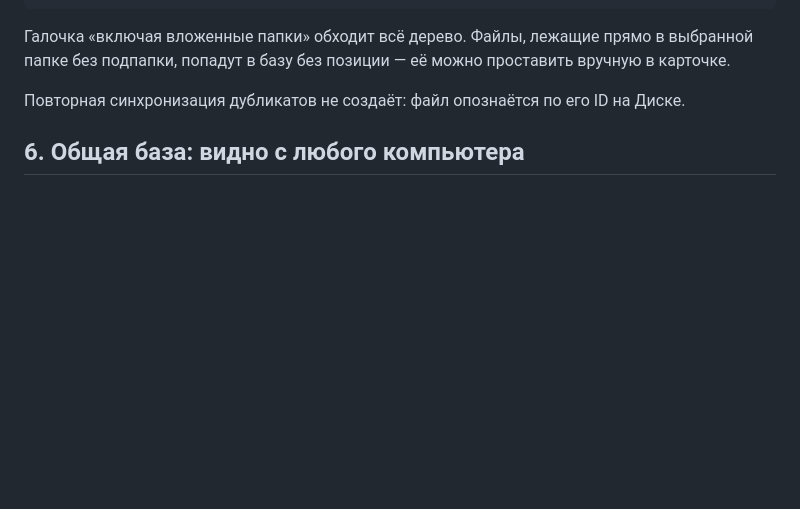
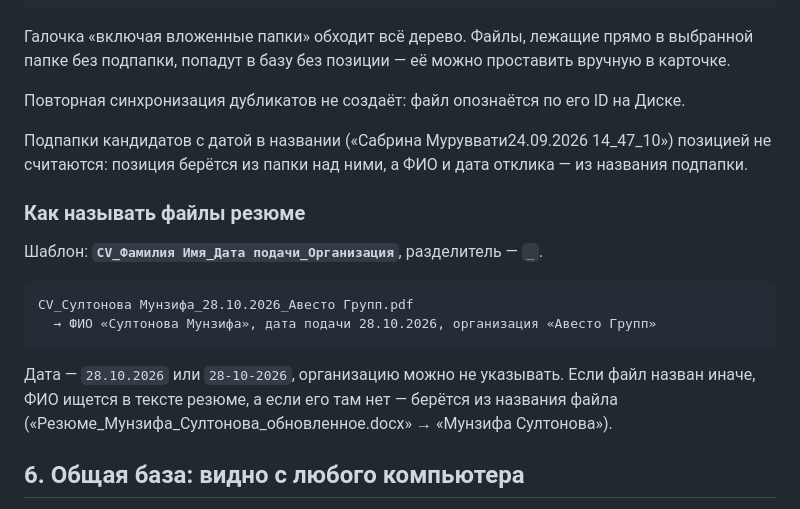
Before and after one commit to isosaid/baza-kandidatov, a Markdown page: README.md, the part around the change. Drawn GitHub-style; blank space fills up the shorter version.

Commit message:
docs: file naming template and candidate subfolders in README
Co-Authored-By: Claude Opus 5.5 <noreply@anthropic.com>
Claude-Session: https://claude.ai/code/session_01MrNdFGAcj8WWKStgcMjwqH

````diff
--- a/README.md
+++ b/README.md
@@ -96,6 +96,24 @@ ID подставится в поле сам.
 
 Повторная синхронизация дубликатов не создаёт: файл опознаётся
 по его ID на Диске.
+
+Подпапки кандидатов с датой в названии («Сабрина Муруввати24.09.2026 14_47_10»)
+позицией не считаются: позиция берётся из папки над ними, а ФИО и дата
+отклика — из названия подпапки.
+
+### Как называть файлы резюме
+
+Шаблон: **`CV_Фамилия Имя_Дата подачи_Организация`**, разделитель — `_`.
+
+```
+CV_Султонова Мунзифа_28.10.2026_Авесто Групп.pdf
+  → ФИО «Султонова Мунзифа», дата подачи 28.10.2026, организация «Авесто Групп»
+```
+
+Дата — `28.10.2026` или `28-10-2026`, организацию можно не указывать.
+Если файл назван иначе, ФИО ищется в тексте резюме, а если его там нет —
+берётся из названия файла («Резюме_Мунзифа_Султонова_обновленное.docx»
+→ «Мунзифа Султонова»).
 
 ## 6. Общая база: видно с любого компьютера
 
````
